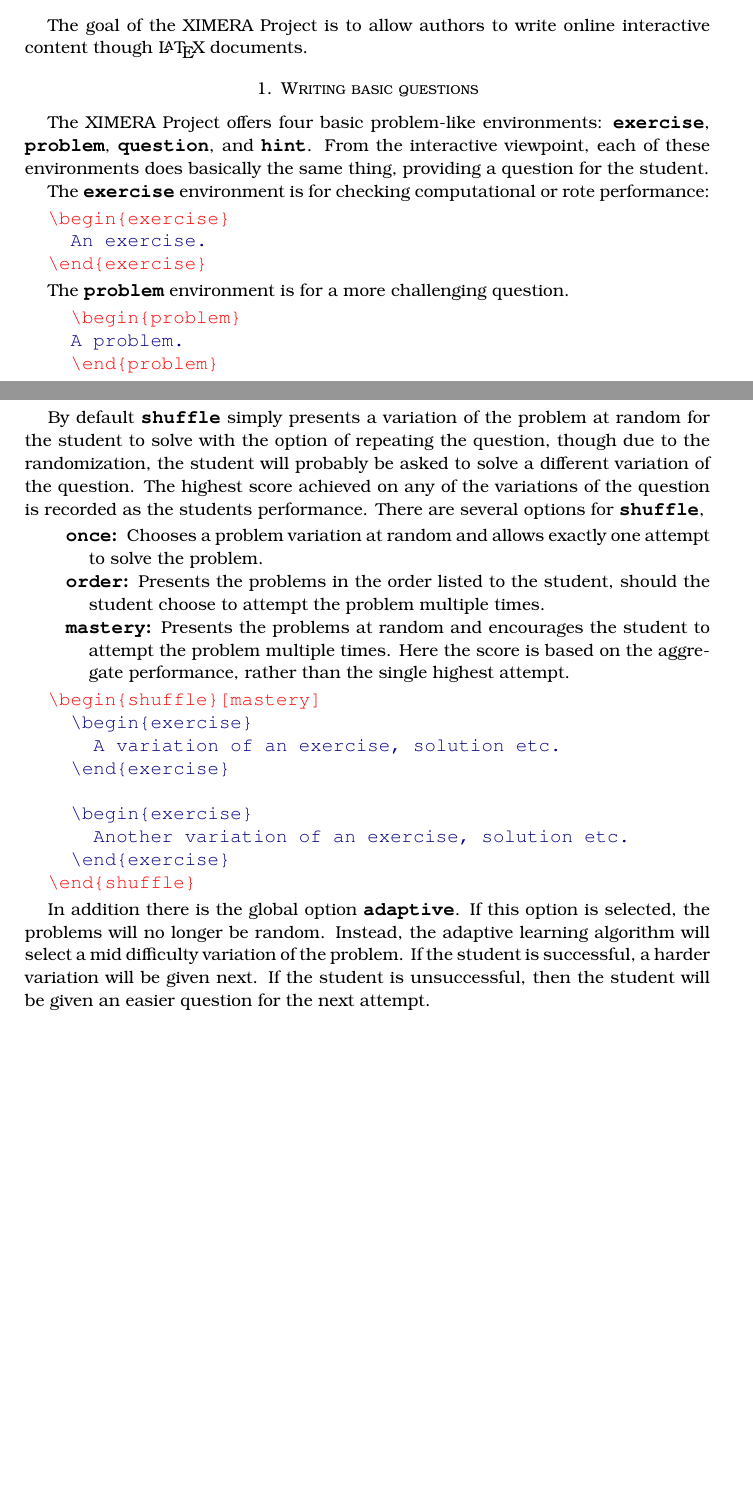
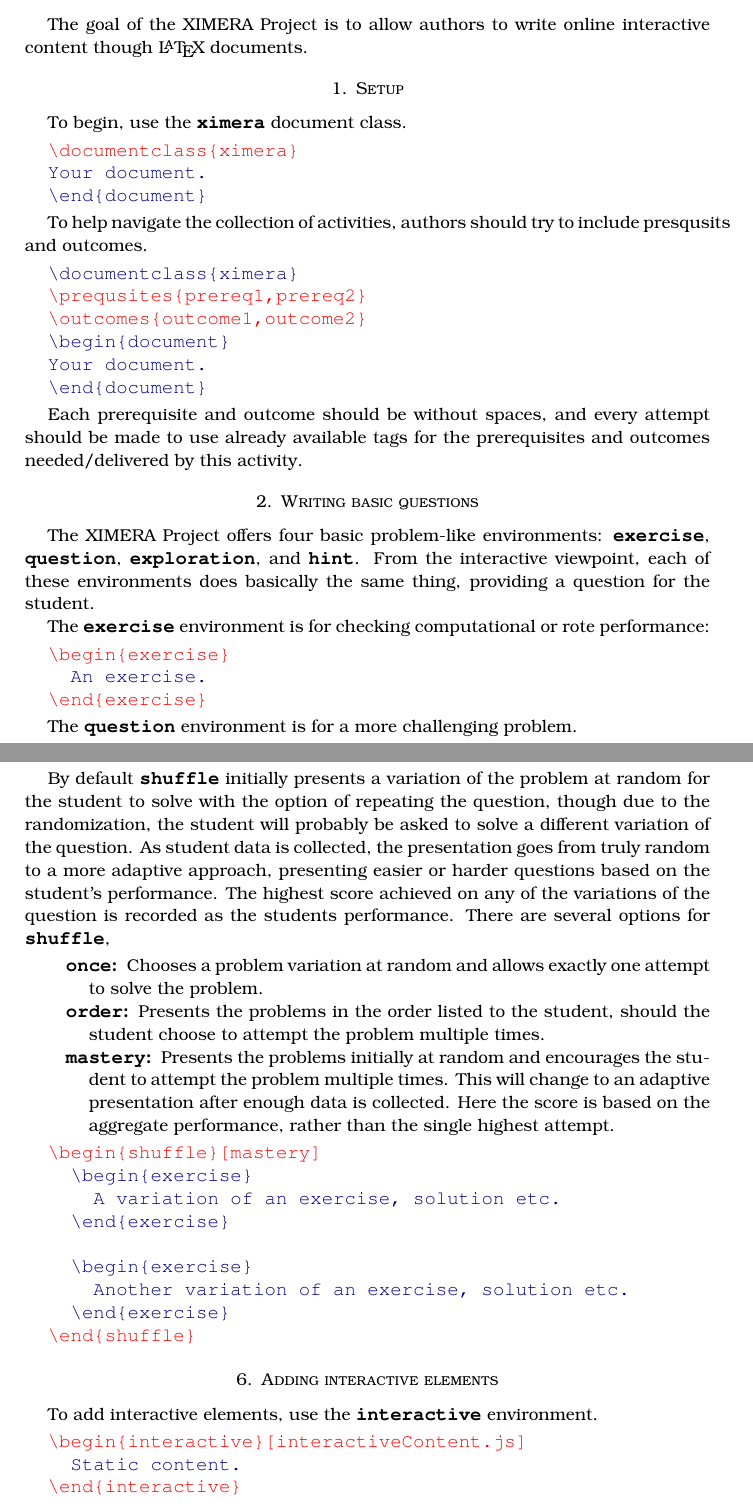
Before and after one commit to XimeraProject/server, a LaTeX paper (documentation/development/preliminaryAuthorDocs/ximeraInPractice.tex): two parts of pages 1 and 4 of 4, joined at a grey line, cut so that both start at the same text, the shorter picture padded with empty space. Compiled offline with pdfLaTeX.

Commit message:
added setup/interactive
Note: The multiple choice is still not correct. We'll need our own
environment for this.

maybe multipleChoice

```diff
--- a/documentation/development/preliminaryAuthorDocs/ximeraInPractice.tex
+++ b/documentation/development/preliminaryAuthorDocs/ximeraInPractice.tex
@@ -20,11 +20,42 @@
 interactive content though \LaTeX\ documents.
 
 
+\section{Setup}
+
+To begin, use the \code{ximera} document class.
+
+
+\begin{Verbatim}
+  +color(red)\documentclass{ximera}
+  Your document.
+  \end{document}
+\end{Verbatim}
+
+
+To help navigate the collection of activities, authors should try to
+include presqusits and outcomes.
+
+\begin{Verbatim}
+  \documentclass{ximera}
+  +color(red)\prequsites{prereq1,prereq2}
+  +color(red)\outcomes{outcome1,outcome2}
+  \begin{document}
+  Your document.
+  \end{document}
+\end{Verbatim}
+
+Each prerequisite and outcome should be without spaces, and every
+attempt should be made to use already available tags for the
+prerequisites and outcomes needed/delivered by this activity.
+
+
+
+
 \section{Writing basic questions}
 
 
 The XIMERA Project offers four basic problem-like environments:
-\code{exercise}, \code{problem}, \code{question}, and
+\code{exercise}, \code{question}, \code{exploration}, and
 \code{hint}. From the interactive viewpoint, each of these
 environments does basically the same thing, providing a question for
 the student.
@@ -38,9 +69,6 @@
   +color(red)\end{exercise}
 \end{Verbatim}
 
-The \code{problem} environment is for a more challenging question.
+The \code{question} environment is for a more challenging problem.
 
 \begin{Verbatim}
-    +color(red)\begin{problem}
-    A problem.
-    +color(red)\end{problem}
@@ -204,21 +238,26 @@
   +color(red)\end{shuffle}
 \end{Verbatim}
 
-By default \code{shuffle} simply presents a variation of the problem
-at random for the student to solve with the option of repeating the
-question, though due to the randomization, the student will probably
-be asked to solve a different variation of the question. The highest
-score achieved on any of the variations of the question is recorded as
-the students performance. There are several options for
-\code{shuffle},
+By default \code{shuffle} initially presents a variation of the
+problem at random for the student to solve with the option of
+repeating the question, though due to the randomization, the student
+will probably be asked to solve a different variation of the
+question. As student data is collected, the presentation goes from
+truly random to a more adaptive approach, presenting easier or harder
+questions based on the student's performance. The highest score
+achieved on any of the variations of the question is recorded as the
+students performance. There are several options for \code{shuffle},
 \begin{description}
 \item[\code{once}] Chooses a problem variation at random and allows
   exactly one attempt to solve the problem.
-\item[\code{order}] Presents the problems in the order listed to the student, should the student choose to attempt the problem multiple times.
-\item[\code{mastery}] Presents the problems at random and encourages
-  the student to attempt the problem multiple times. Here the score is
-  based on the aggregate performance, rather than the single highest
-  attempt.
+\item[\code{order}] Presents the problems in the order listed to the
+  student, should the student choose to attempt the problem multiple
+  times.
+\item[\code{mastery}] Presents the problems initially at random and
+  encourages the student to attempt the problem multiple times. This
+  will change to an adaptive presentation after enough data is
+  collected. Here the score is based on the aggregate performance,
+  rather than the single highest attempt.
 \end{description}
 
 
@@ -235,10 +274,23 @@
 \end{Verbatim}
 
 
-In addition there is the global option \code{adaptive}. If this option
-is selected, the problems will no longer be random. Instead, the
-adaptive learning algorithm will select a mid difficulty variation of
-the problem. If the student is successful, a harder variation will be
-given next. If the student is unsuccessful, then the student will be
-given an easier question for the next attempt.
+
+\section{Adding interactive elements}
+
+To add interactive elements, use the \code{interactive} environment.
+
+
+\begin{Verbatim}
+  +color(red)\begin{interactive}[interactiveContent.js]
+    Static content.
+  +color(red)\end{interactive}
+\end{Verbatim}
+
+
+
+
+
+
+
+
 \end{document}
```
Also changed, not shown: documentation/development/preliminaryAuthorDocs/notes.txt (deleted, +0 -6 lines), documentation/development/preliminaryAuthorDocs/ximeraInPractice.tex (76 more changed lines).
